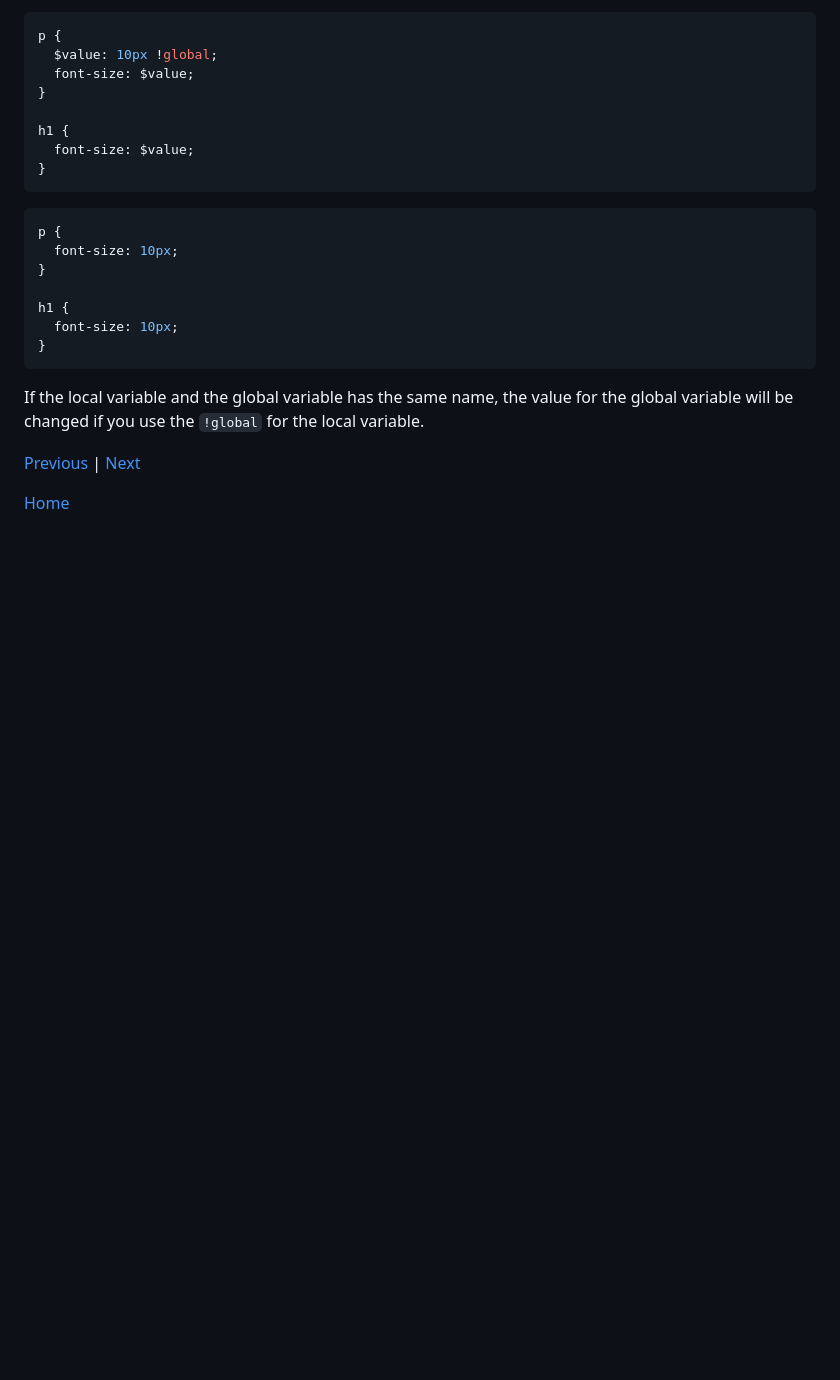
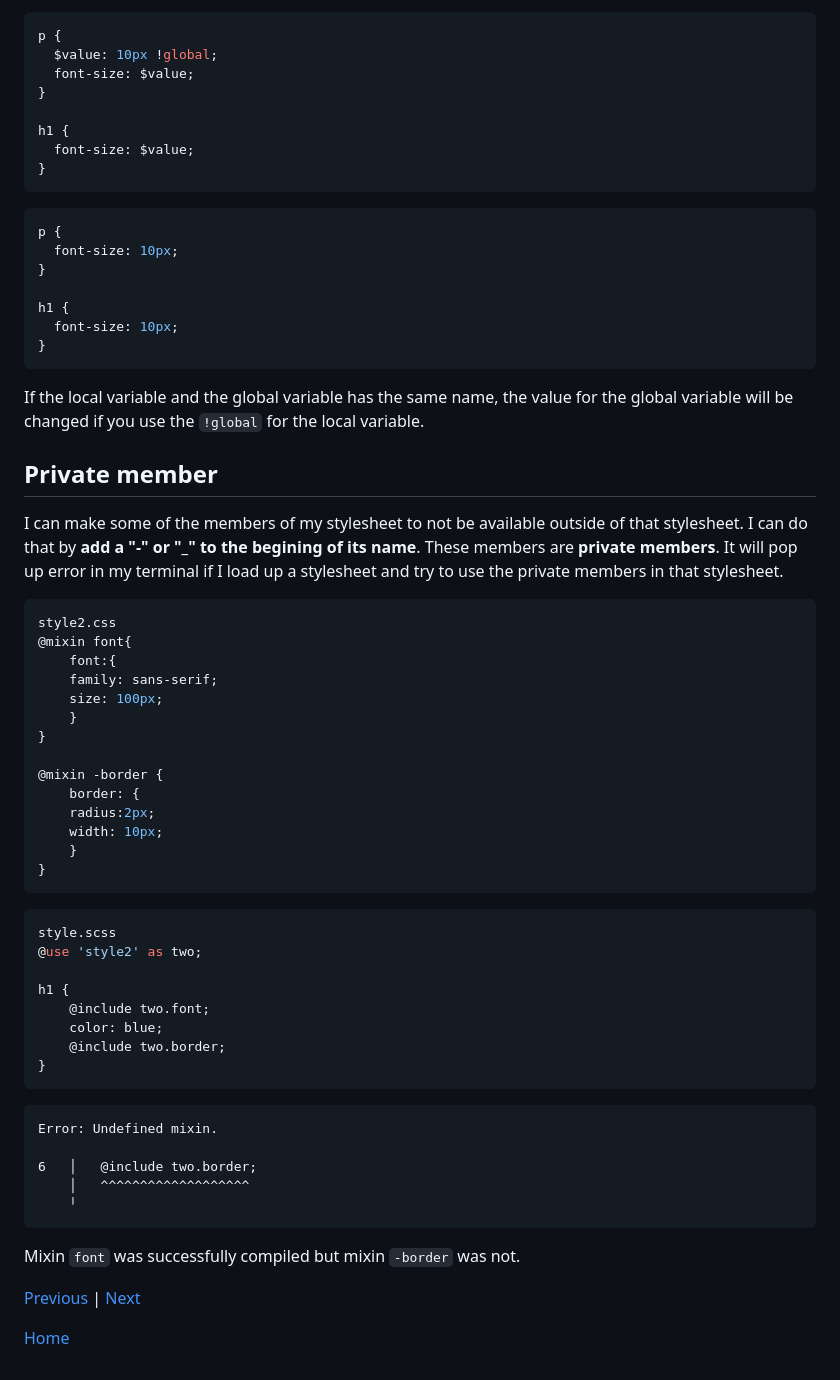
Before and after one commit to qiling9760/sep10-freedom-project, a Markdown page: blog/entry05.md, the part around the change printed below. GitHub-like rendering; blank space fills up the shorter version.

Commit message:
privare member

````diff
--- a/blog/entry05.md
+++ b/blog/entry05.md
@@ -147,6 +147,44 @@ The **variable** is the **name of the value**, and everytime you refer to that v
   ```
   If the local variable and the global variable has the same name, the value for the global variable will be changed if you use the `!global` for the local variable.
 
+## Private member
+I can make some of the members of my stylesheet to not be available outside of that stylesheet. I can do that by **add a "-" or "_" to the begining of its name**. These members are **private members**. It will pop up error in my terminal if I load up a stylesheet and try to use the private members in that stylesheet.
+
+``` SCSS
+style2.css
+@mixin font{
+    font:{
+    family: sans-serif;
+    size: 100px;
+    }
+}
+
+@mixin -border {
+    border: {
+    radius:2px;
+    width: 10px;
+    }
+}
+```
+``` SCSS
+style.scss
+@use 'style2' as two;
+
+h1 {
+    @include two.font;
+    color: blue;
+    @include two.border;
+}
+```
+```
+Error: Undefined mixin.
+
+6   │   @include two.border;
+    │   ^^^^^^^^^^^^^^^^^^^
+    ╵
+```
+Mixin `font` was successfully compiled but mixin `-border` was not.
+
 
 
 
````
Also changed, not shown: other parts of blog/entry05.md (+1 -1 lines).
